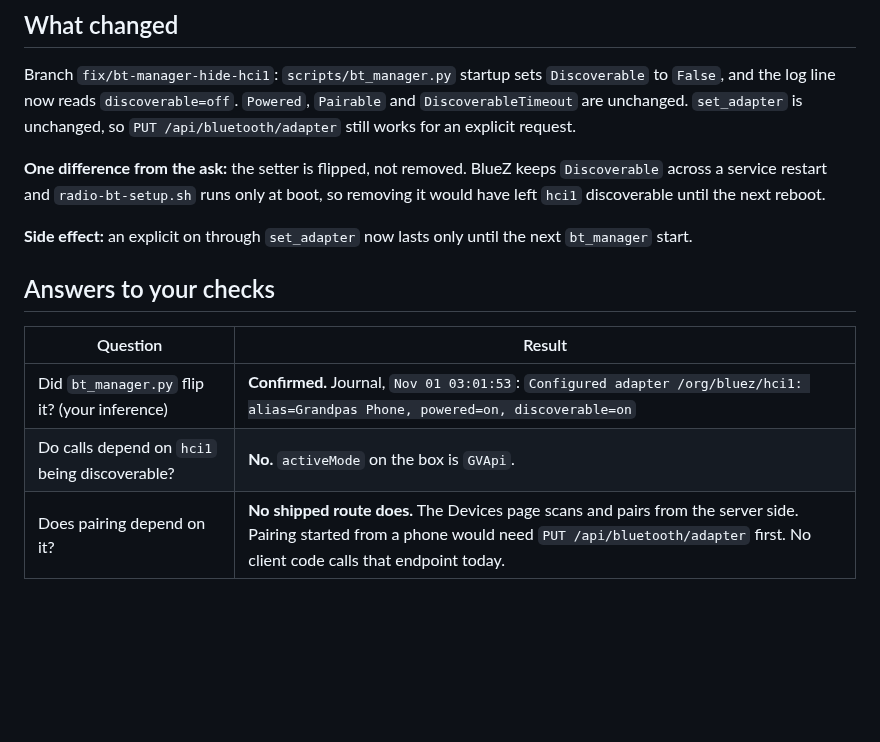
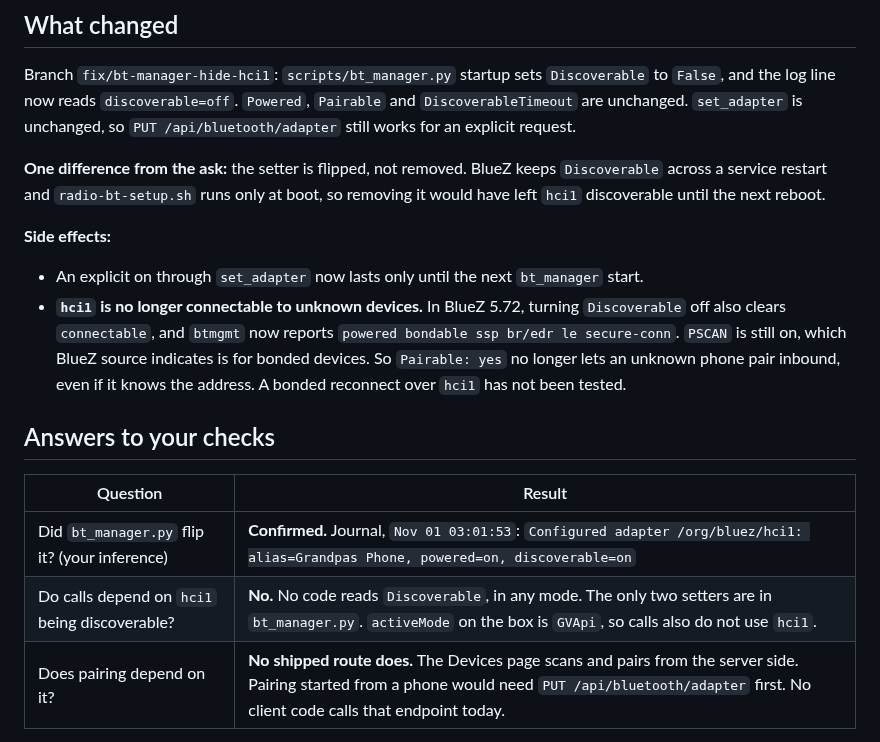
Before and after one commit to mmackelprang/RotaryPhone, a Markdown page: docs/handoffs/2026-11-05-radioconsole-hide-grandpas-phone-reply.md, the part around one of its changes. GitHub-like rendering; blank space fills up the shorter version.

```diff
--- a/docs/handoffs/2026-11-05-radioconsole-hide-grandpas-phone-reply.md
+++ b/docs/handoffs/2026-11-05-radioconsole-hide-grandpas-phone-reply.md
@@ -10,14 +10,17 @@ Branch `fix/bt-manager-hide-hci1`: `scripts/bt_manager.py` startup sets `Discove
 
 **One difference from the ask:** the setter is flipped, not removed. BlueZ keeps `Discoverable` across a service restart and `radio-bt-setup.sh` runs only at boot, so removing it would have left `hci1` discoverable until the next reboot.
 
-**Side effect:** an explicit on through `set_adapter` now lasts only until the next `bt_manager` start.
+**Side effects:**
+
+- An explicit on through `set_adapter` now lasts only until the next `bt_manager` start.
+- **`hci1` is no longer connectable to unknown devices.** In BlueZ 5.72, turning `Discoverable` off also clears `connectable`, and `btmgmt` now reports `powered bondable ssp br/edr le secure-conn`. `PSCAN` is still on, which BlueZ source indicates is for bonded devices. So `Pairable: yes` no longer lets an unknown phone pair inbound, even if it knows the address. A bonded reconnect over `hci1` has not been tested.
 
 ## Answers to your checks
 
 | Question | Result |
 |---|---|
 | Did `bt_manager.py` flip it? (your inference) | **Confirmed.** Journal, `Nov 01 03:01:53`: `Configured adapter /org/bluez/hci1: alias=Grandpas Phone, powered=on, discoverable=on` |
-| Do calls depend on `hci1` being discoverable? | **No.** `activeMode` on the box is `GVApi`. |
+| Do calls depend on `hci1` being discoverable? | **No.** No code reads `Discoverable`, in any mode. The only two setters are in `bt_manager.py`. `activeMode` on the box is `GVApi`, so calls also do not use `hci1`. |
 | Does pairing depend on it? | **No shipped route does.** The Devices page scans and pairs from the server side. Pairing started from a phone would need `PUT /api/bluetooth/adapter` first. No client code calls that endpoint today. |
 
 ## Correction to our 2026-10-04 reply
```
Also changed, not shown: other parts of docs/handoffs/2026-11-05-radioconsole-hide-grandpas-phone-reply.md (+12 -4 lines), docs/prompts/RADIO-CONSOLE-BT-AUDIO-BOUNDARY.md (+2 -2 lines).
